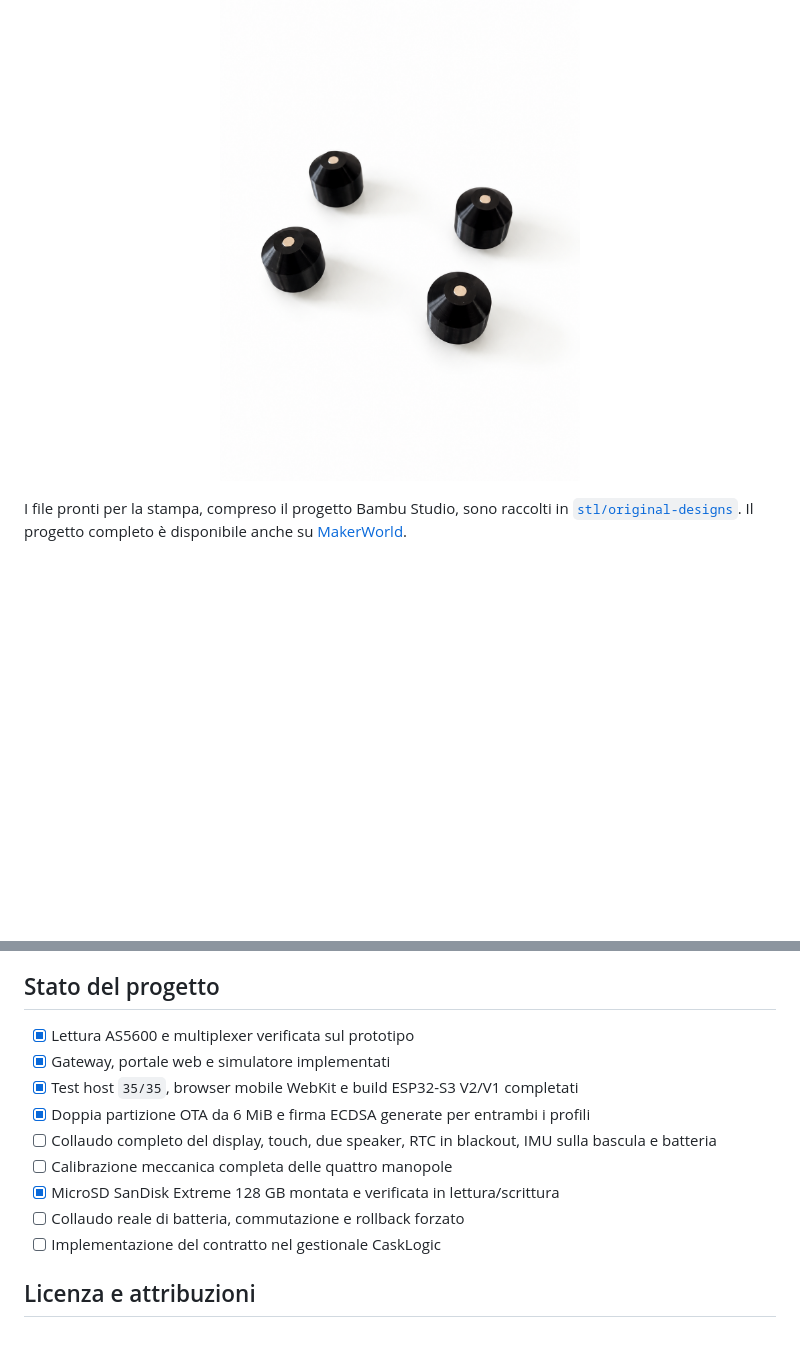
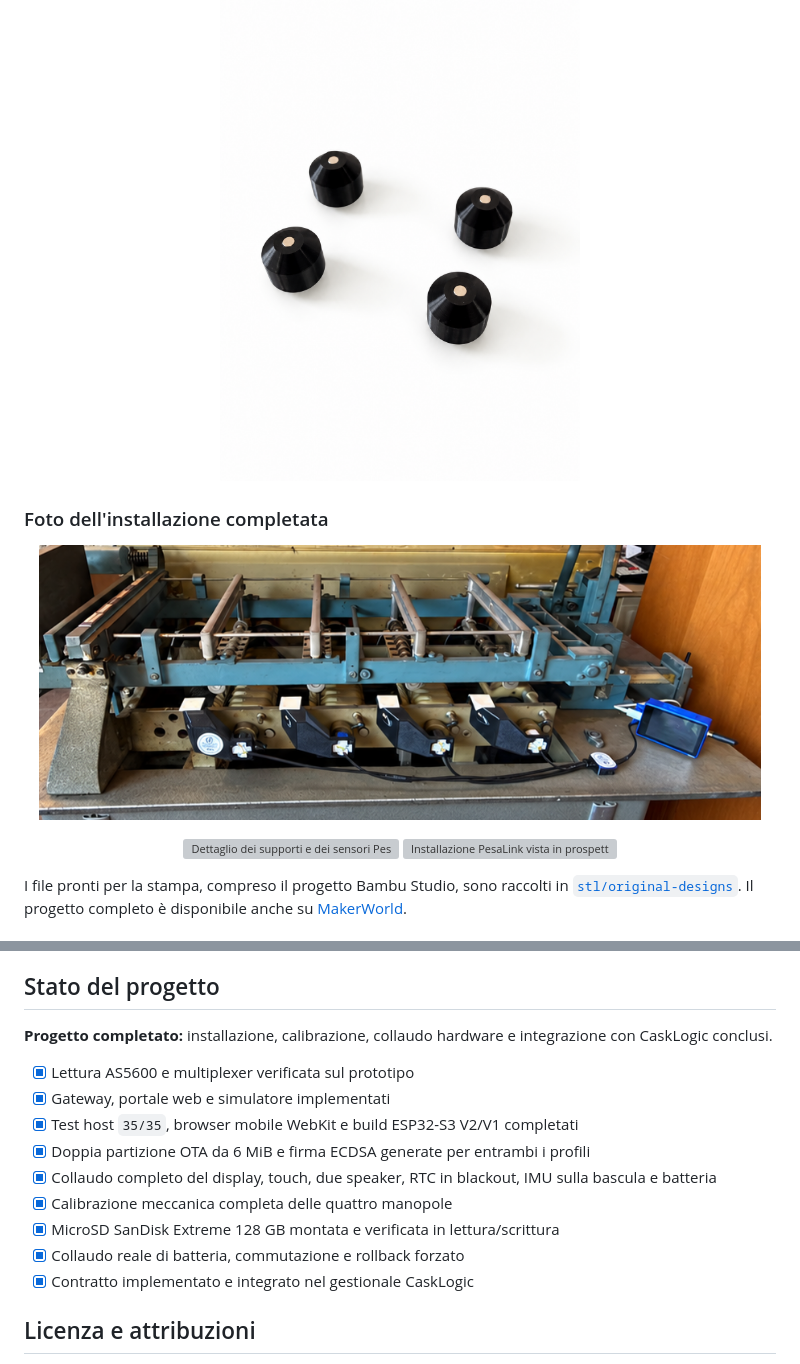
Before and after one commit to PieroBorgatta/Laveggio-Printomatic, a Markdown page: README.md, 2 parts joined by grey strips. GitHub-like rendering; pictures changed too: docs/assets/photos/pesalink-installazione-completa.png (added); blank space fills up the shorter version; grey boxes are pictures that could not be loaded.

Commit message:
docs: completa progetto e aggiunge foto installazione

```diff
--- a/README.md
+++ b/README.md
@@ -222,6 +222,16 @@ filettati a caldo M5 × 6 mm, per un totale di otto inserti.
   <img src="docs/assets/photos/pesalink-boccole-calamita.png" width="48%" alt="Boccole stampate per le calamite">
 </p>
 
+### Foto dell'installazione completata
+
+<p align="center">
+  <img src="docs/assets/photos/pesalink-installazione-completa.png" width="96%" alt="Installazione completa dei quattro sensori PesaLink e del gateway sulla bascula">
+</p>
+<p align="center">
+  <img src="docs/assets/photos/pesalink-installazione-sensori.jpg" width="48%" alt="Dettaglio dei supporti e dei sensori PesaLink installati sulla bascula">
+  <img src="docs/assets/photos/pesalink-installazione-prospettiva.jpg" width="48%" alt="Installazione PesaLink vista in prospettiva con quattro sensori e display">
+</p>
+
 I file pronti per la stampa, compreso il progetto Bambu Studio, sono raccolti
 in [`stl/original-designs`](stl/original-designs/). Il progetto completo è
 disponibile anche su [MakerWorld](https://makerworld.com/it/models/3269009-pesalink#profileId-3706531).
@@ -326,15 +336,17 @@ richiedono provisioning fisico irreversibile sulla scheda reale. Dettagli in
 
 ## Stato del progetto
 
+**Progetto completato:** installazione, calibrazione, collaudo hardware e integrazione con CaskLogic conclusi.
+
 - [x] Lettura AS5600 e multiplexer verificata sul prototipo
 - [x] Gateway, portale web e simulatore implementati
 - [x] Test host `35/35`, browser mobile WebKit e build ESP32-S3 V2/V1 completati
 - [x] Doppia partizione OTA da 6 MiB e firma ECDSA generate per entrambi i profili
-- [ ] Collaudo completo del display, touch, due speaker, RTC in blackout, IMU sulla bascula e batteria
-- [ ] Calibrazione meccanica completa delle quattro manopole
+- [x] Collaudo completo del display, touch, due speaker, RTC in blackout, IMU sulla bascula e batteria
+- [x] Calibrazione meccanica completa delle quattro manopole
 - [x] MicroSD SanDisk Extreme 128 GB montata e verificata in lettura/scrittura
-- [ ] Collaudo reale di batteria, commutazione e rollback forzato
-- [ ] Implementazione del contratto nel gestionale CaskLogic
+- [x] Collaudo reale di batteria, commutazione e rollback forzato
+- [x] Contratto implementato e integrato nel gestionale CaskLogic
 
 ## Licenza e attribuzioni
 
```
Also changed, not shown: 2 other files.
